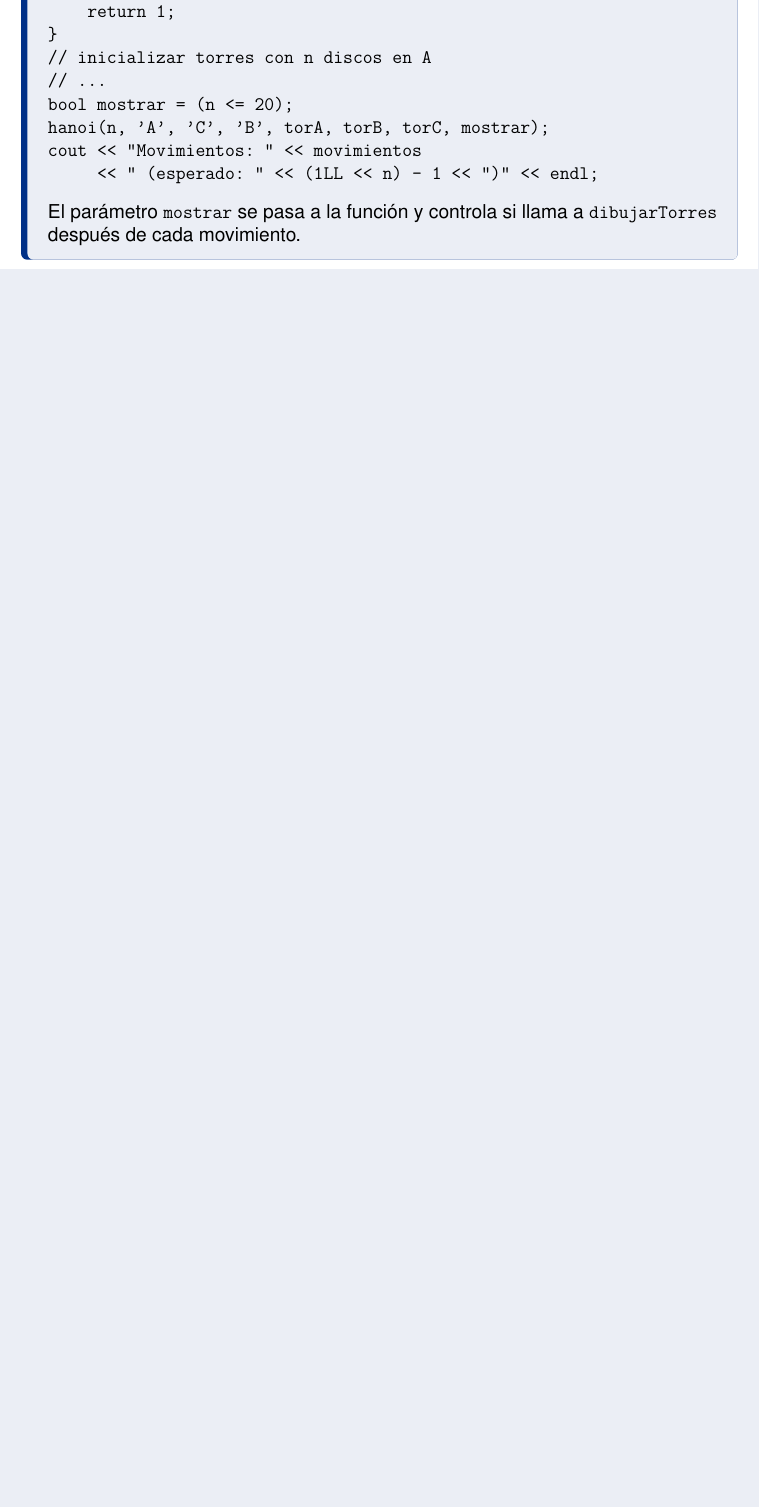
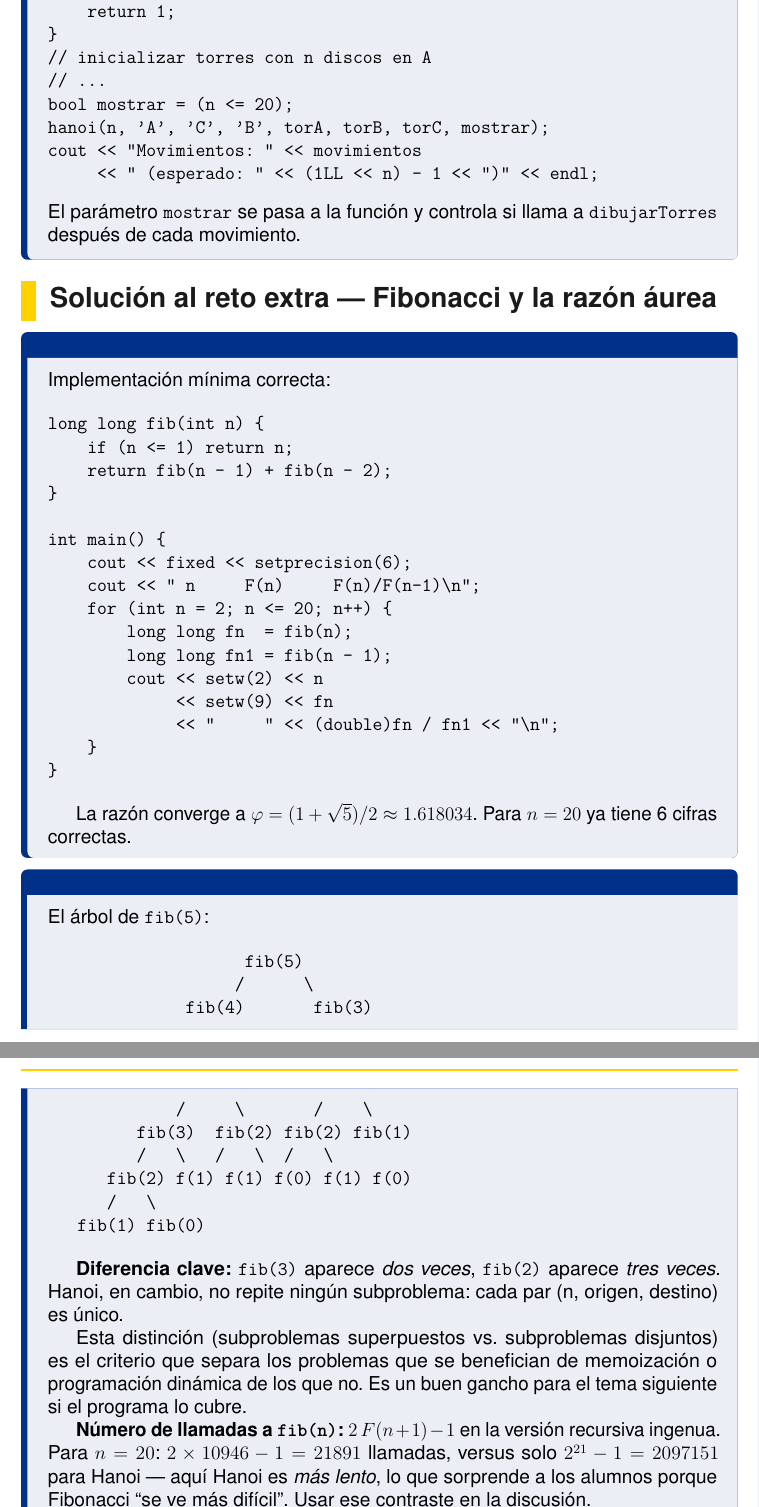
Before and after one commit to DRMiguelAR/CursosUP, a LaTeX document (progAvanzada/notas_profesor/latex/sesion13_hanoi_recursivo_profesor.tex): part of page 8 of 8 before the commit and two parts of pages 8 and 9 of 10 after it, the two joined at a grey line, cut so that both start at the same text, the shorter picture padded with empty space. Compiled offline with pdfLaTeX.

Commit message:
Agrega reto extra Fibonacci/razón áurea a notas sesión 13
Incluye en notas de alumno una sección opcional con tres partes:
implementar fib() recursivo, imprimir la convergencia hacia φ, y
comparar el árbol de llamadas con Hanoi para descubrir subproblemas
repetidos. Las notas del profesor añaden solución completa, análisis
del número de llamadas y sugerencias de discusión en clase.
Corrige también el carácter ▶ que bloqueaba la compilación del PDF
del profesor.

Co-Authored-By: Claude Sonnet 4.6 <noreply@anthropic.com>

```diff
--- a/progAvanzada/notas_profesor/latex/sesion13_hanoi_recursivo_profesor.tex
+++ b/progAvanzada/notas_profesor/latex/sesion13_hanoi_recursivo_profesor.tex
@@ -315,3 +316,66 @@ cout << "Movimientos: " << movimientos
 \end{verbatim}
   El parámetro \texttt{mostrar} se pasa a la función y controla si
   llama a \texttt{dibujarTorres} después de cada movimiento.
+\end{notaprofesor}
+
+% =============================================================================
+\section{Solución al reto extra — Fibonacci y la razón áurea}
+% =============================================================================
+
+\begin{notaprofesor}[Reto — Parte 1 y 2: implementación y tabla]
+  Implementación mínima correcta:
+
+\begin{verbatim}
+long long fib(int n) {
+    if (n <= 1) return n;
+    return fib(n - 1) + fib(n - 2);
+}
+
+int main() {
+    cout << fixed << setprecision(6);
+    cout << " n     F(n)     F(n)/F(n-1)\n";
+    for (int n = 2; n <= 20; n++) {
+        long long fn  = fib(n);
+        long long fn1 = fib(n - 1);
+        cout << setw(2) << n
+             << setw(9) << fn
+             << "     " << (double)fn / fn1 << "\n";
+    }
+}
+\end{verbatim}
+
+  La razón converge a $\varphi = (1+\sqrt{5})/2 \approx 1.618034$.
+  Para $n = 20$ ya tiene 6 cifras correctas.
+\end{notaprofesor}
+
+\begin{notaprofesor}[Reto — Parte 3: comparación de árboles]
+  El árbol de \texttt{fib(5)}:
+
+\begin{verbatim}
+                    fib(5)
+                   /      \
+              fib(4)       fib(3)
+             /     \       /    \
+         fib(3)  fib(2) fib(2) fib(1)
+         /   \   /   \  /   \
+      fib(2) f(1) f(1) f(0) f(1) f(0)
+      /   \
+   fib(1) fib(0)
+\end{verbatim}
+
+  \textbf{Diferencia clave:} \texttt{fib(3)} aparece \textit{dos veces},
+  \texttt{fib(2)} aparece \textit{tres veces}.  Hanoi, en cambio, no
+  repite ningún subproblema: cada par (n, origen, destino) es único.
+
+  Esta distinción (subproblemas superpuestos vs.\ subproblemas disjuntos)
+  es el criterio que separa los problemas que se benefician de memoización
+  o programación dinámica de los que no.  Es un buen gancho para el tema
+  siguiente si el programa lo cubre.
+
+  \textbf{Número de llamadas a \texttt{fib(n)}:}
+  $2\,F(n+1) - 1$ en la versión recursiva ingenua.
+  Para $n = 20$: $2 \times 10946 - 1 = 21891$ llamadas,
+  versus solo $2^{21} - 1 = 2097151$ para Hanoi — aquí Hanoi
+  es \textit{más lento}, lo que sorprende a los alumnos porque
+  Fibonacci ``se ve más difícil''.  Usar ese contraste en la discusión.
+\end{notaprofesor}
```
Also changed, not shown: progAvanzada/notas_alumno/latex/sesion13_hanoi_recursivo.tex (+56 -0 lines), progAvanzada/notas_alumno/pdf/sesion13_hanoi_recursivo.pdf, progAvanzada/notas_profesor/pdf/sesion13_hanoi_recursivo_profesor.pdf, progAvanzada/notas_profesor/latex/sesion13_hanoi_recursivo_profesor.tex (15 more changed lines).
